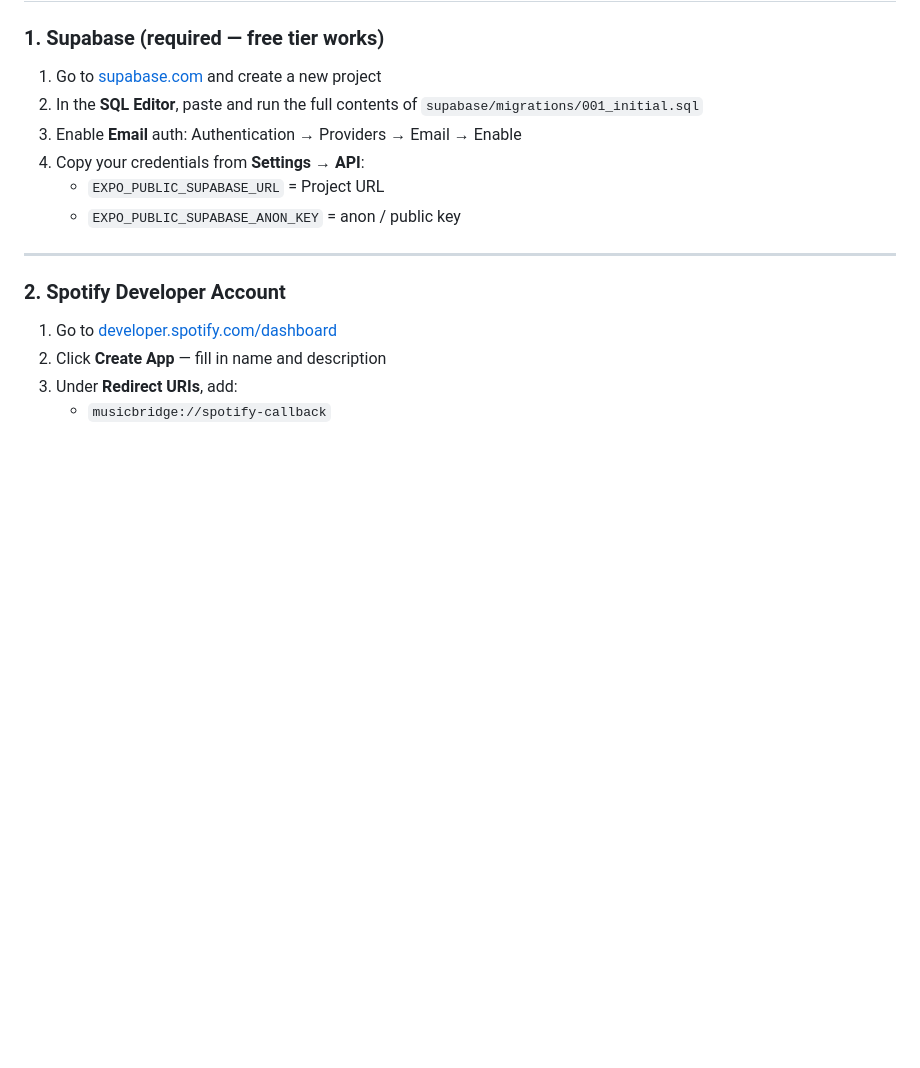
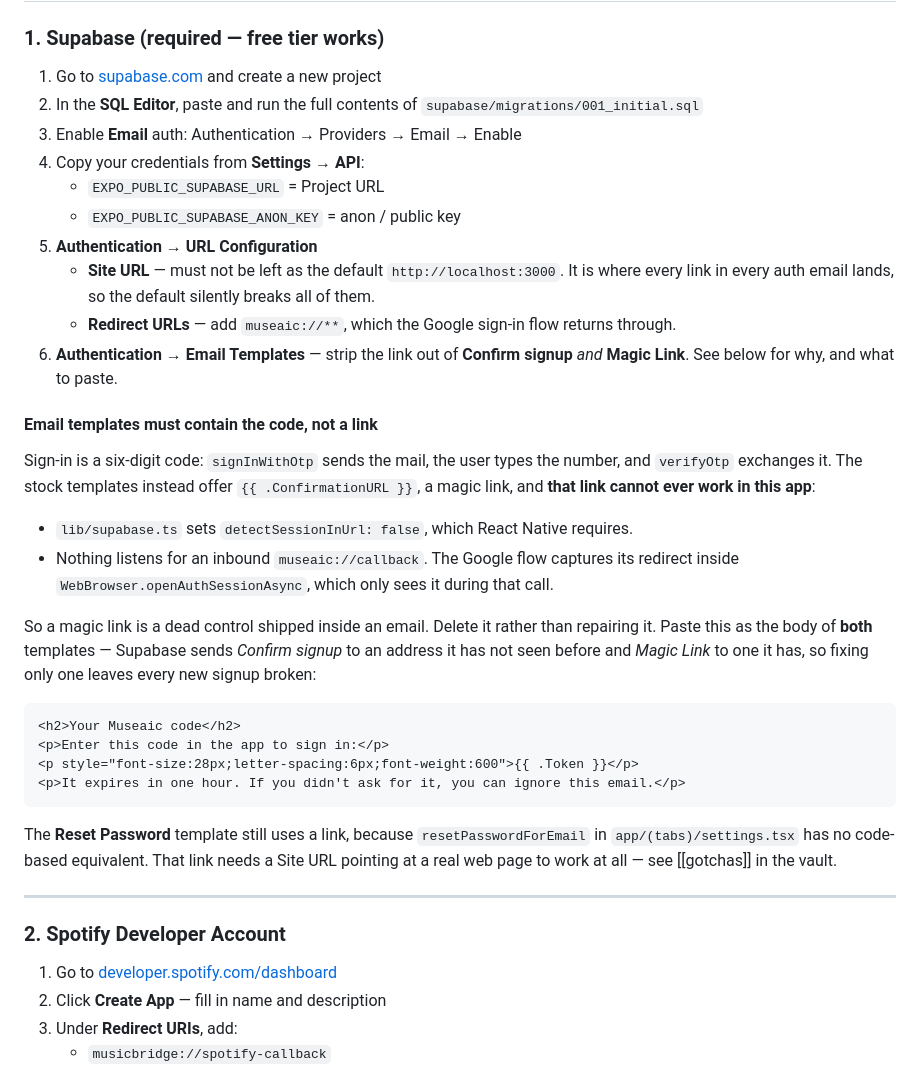
Before and after one commit to Techo10n/musicbridge, a Markdown page: SETUP.md, the part around the change. Rendered like a GitHub page; blank space fills up the shorter version.

Commit message:
Document Supabase URL config and code-only email templates
The sign-in email shipped a magic link that lands on the default Site URL,
http://localhost:3000. Repointing it would not help: the client sets
detectSessionInUrl false, as React Native requires, and nothing listens for an
inbound museaic://callback, so a magic link opens the app and signs nobody in.

SETUP.md now says to set Site URL and the redirect allow-list, and to paste a
code-only body into both Confirm signup and Magic Link. Supabase picks the
first template for an unseen address, so fixing only Magic Link would leave
every new signup with the dead link.

````diff
--- a/SETUP.md
+++ b/SETUP.md
@@ -48,6 +48,37 @@
 4. Copy your credentials from **Settings → API**:
    - `EXPO_PUBLIC_SUPABASE_URL` = Project URL
    - `EXPO_PUBLIC_SUPABASE_ANON_KEY` = anon / public key
+5. **Authentication → URL Configuration**
+   - **Site URL** — must not be left as the default `http://localhost:3000`. It is where every
+     link in every auth email lands, so the default silently breaks all of them.
+   - **Redirect URLs** — add `museaic://**`, which the Google sign-in flow returns through.
+6. **Authentication → Email Templates** — strip the link out of **Confirm signup** *and*
+   **Magic Link**. See below for why, and what to paste.
+
+#### Email templates must contain the code, not a link
+
+Sign-in is a six-digit code: `signInWithOtp` sends the mail, the user types the number, and
+`verifyOtp` exchanges it. The stock templates instead offer `{{ .ConfirmationURL }}`, a magic link,
+and **that link cannot ever work in this app**:
+
+- `lib/supabase.ts` sets `detectSessionInUrl: false`, which React Native requires.
+- Nothing listens for an inbound `museaic://callback`. The Google flow captures its redirect inside
+  `WebBrowser.openAuthSessionAsync`, which only sees it during that call.
+
+So a magic link is a dead control shipped inside an email. Delete it rather than repairing it.
+Paste this as the body of **both** templates — Supabase sends *Confirm signup* to an address it has
+not seen before and *Magic Link* to one it has, so fixing only one leaves every new signup broken:
+
+```html
+<h2>Your Museaic code</h2>
+<p>Enter this code in the app to sign in:</p>
+<p style="font-size:28px;letter-spacing:6px;font-weight:600">{{ .Token }}</p>
+<p>It expires in one hour. If you didn't ask for it, you can ignore this email.</p>
+```
+
+The **Reset Password** template still uses a link, because `resetPasswordForEmail` in
+`app/(tabs)/settings.tsx` has no code-based equivalent. That link needs a Site URL pointing at a real
+web page to work at all — see [[gotchas]] in the vault.
 
 ---
 
````
